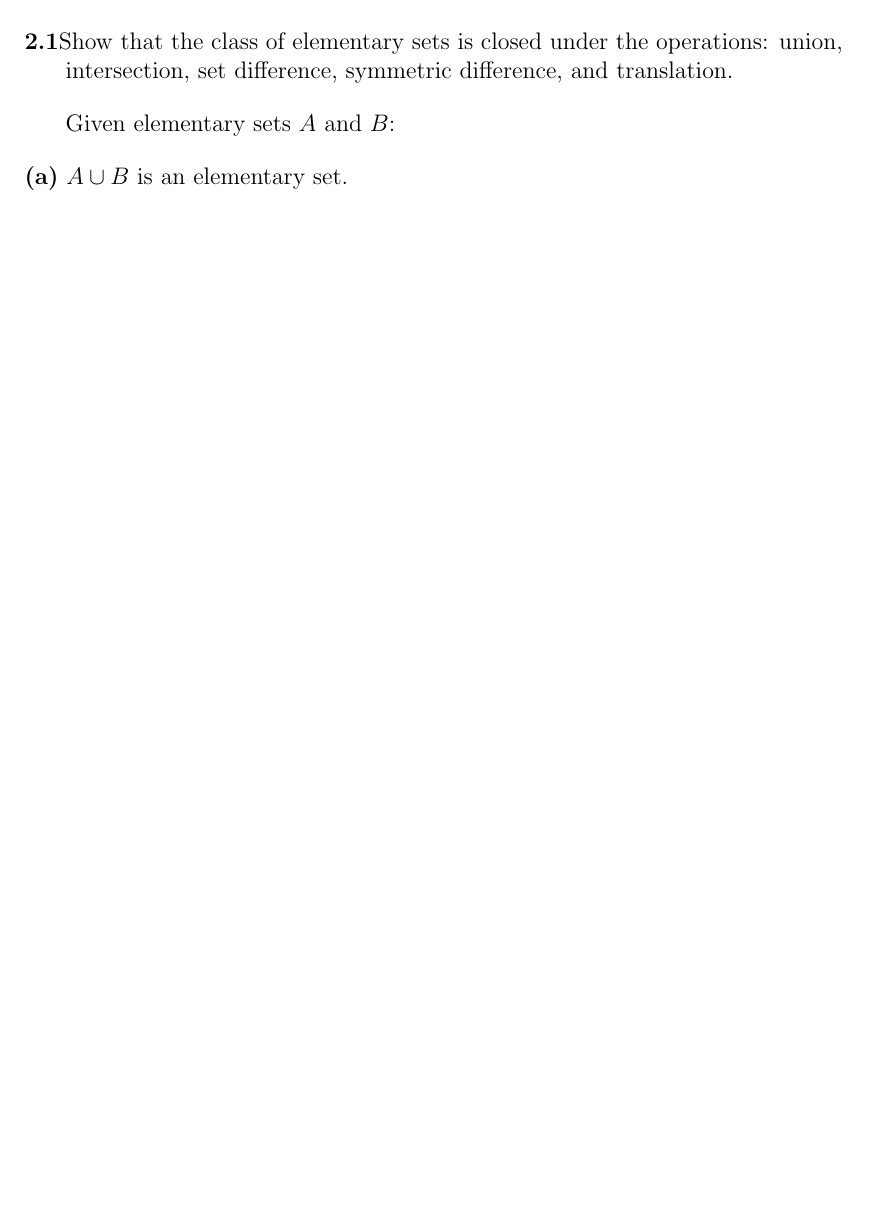
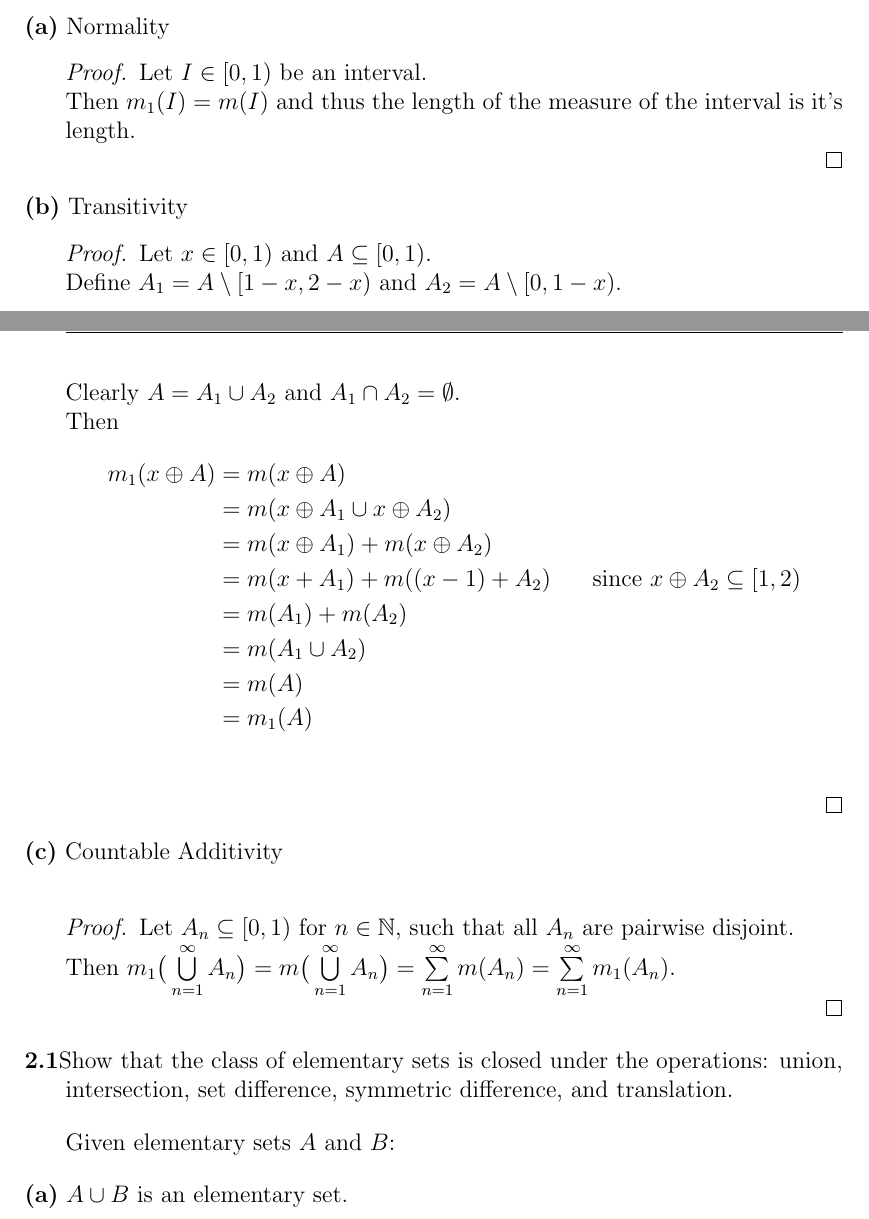
Before and after one commit to shawsa/2017_fall_m515, a LaTeX problem sheet (hw1.tex): part of page 2 of 6 before the commit and two parts of pages 2 and 3 of 7 after it, the two joined at a grey line, cut at the place of the change, the shorter picture padded with empty space. Compiled offline with pdfLaTeX.

Commit message:
Finished first draft of hw1.

```diff
--- a/hw1.tex
+++ b/hw1.tex
@@ -1,7 +1,7 @@
 \documentclass[12pt]{article}
 
 \usepackage{fancyhdr}
-%\usepackage{mathtools}
+\usepackage{amsfonts}
 \usepackage{amsmath}
 \usepackage{amsthm}
 \usepackage{dsfont}
@@ -94,6 +94,38 @@ For $x,y \in [0,1)$ define
 
 Define $m_{1}:[0,1) \rightarrow \mathds{R}$ as $m_{1}(A) = m(A)$ where $m$ is a measure on $\mathbb{R}$ satisfying (a)-(c). \\
 
+\hspace{-4 ex}\textbf{(a)} Normality
+
+\begin{proof}
+	Let $I \in [0,1)$ be an interval. \\
+	Then $m_{1}(I) = m(I)$ and thus the length of the measure of the interval is it's length.\\
+\end{proof}
+
+\hspace{-4 ex}\textbf{(b)} Transitivity
+
+\begin{proof}
+	Let $x \in [0,1)$ and $ A \subseteq [0,1)$. \\
+	Define $A_{1}= A \setminus [1-x,2-x)$ and $A_{2} = A \setminus [0, 1-x)$. \\
+	Clearly $A = A_{1} \cup A_{2}$ and $A_{1} \cap A_{2} = \emptyset$. \\
+	Then
+	\begin{align*}
+		m_{1}(x \oplus A) & = m(x \oplus A) \\
+		& = m(x \oplus A_{1} \cup x \oplus A_{2}) \\
+		& = m(x \oplus A_{1}) + m(x \oplus A_{2}) \\
+		& = m(x + A_{1}) + m( (x-1) + A_{2}) & \text{since } x \oplus A_{2} \subseteq [1,2) \\
+		& = m(A_{1}) + m(A_{2}) \\
+		& = m(A_{1} \cup A_{2}) \\
+		& = m(A) \\
+		& = m_{1}(A) \\
+	\end{align*}
+\end{proof}
+
+\hspace{-4 ex}\textbf{(c)} Countable Additivity \\
+
+\begin{proof}
+	Let $A_{n} \subseteq [0,1)$ for $n \in \mathbb{N}$, such that all $A_{n}$ are pairwise disjoint. \\
+	Then $m_{1}\big(\bigcup\limits_{n=1}^{\infty}A_{n}\big) = m \big(\bigcup\limits_{n=1}^{\infty}A_{n}\big) = \sum\limits_{n=1}^{\infty}m(A_{n}) = \sum\limits_{n=1}^{\infty}m_{1}(A_{n})$.\\
+\end{proof}
 
 
 \bigbreak
```
Also changed, not shown: hw1.tex (6 more changed lines).
